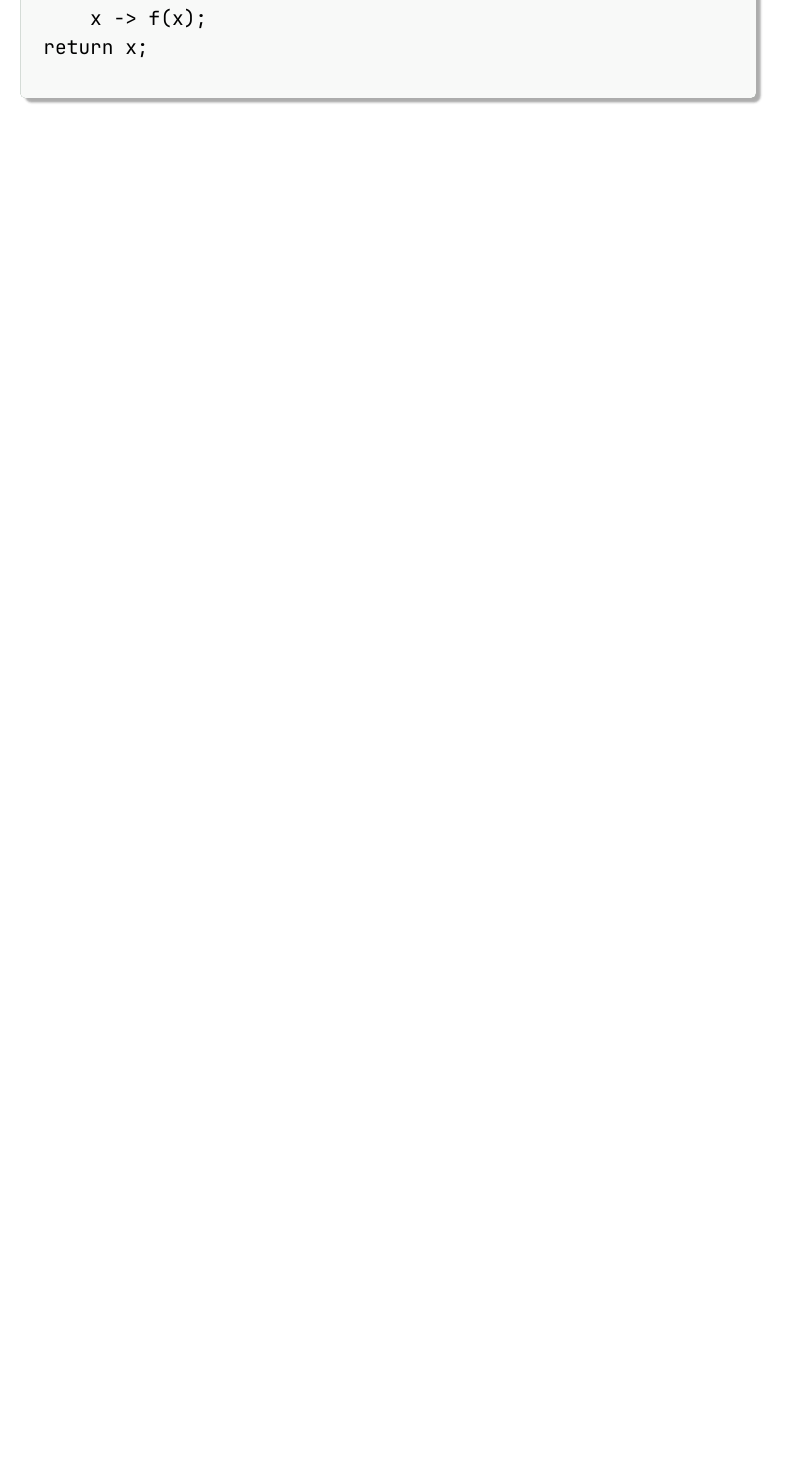
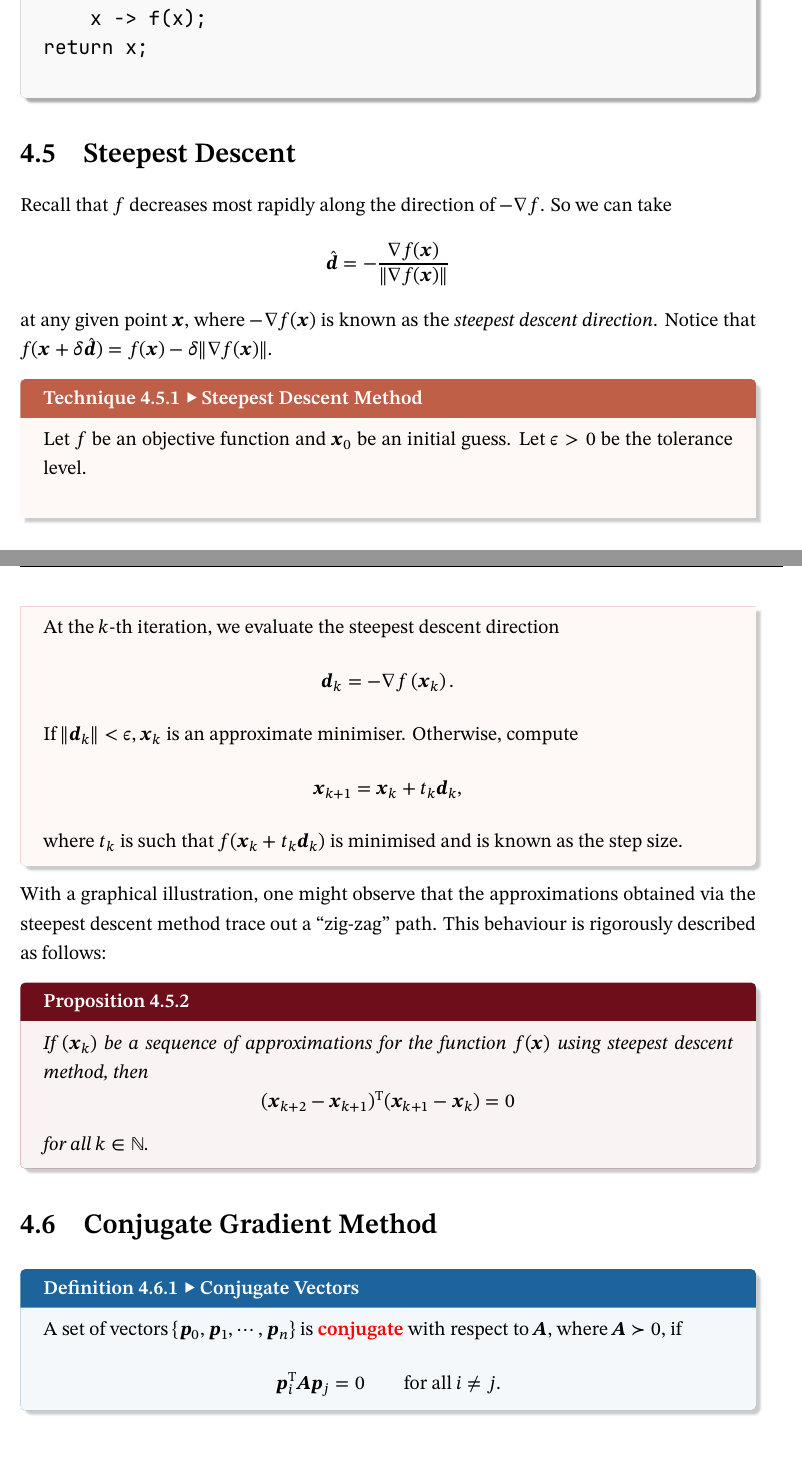
Before and after one commit to Z-Puyu/lecture-notes, a LaTeX document (Non-linear Programming.tex): part of page 20 of 20 before the commit and two parts of pages 20 and 21 of 22 after it, the two joined at a grey line, cut so that both start at the same text, the shorter picture padded with empty space. The pictures show the PDF file Non-linear Programming.pdf that the author committed with the source.

Commit message:
Lecture 12

```diff
--- a/Non-linear Programming.tex
+++ b/Non-linear Programming.tex
@@ -590,3 +590,39 @@ while the interval > tolerance, do:
 return x;
     \end{verbatim}
 \end{genbox}
+
+\section{Steepest Descent}
+Recall that $f$ decreases most rapidly along the direction of $-\nabla f$. So we can take
+\begin{equation*}
+    \hat{\mathbfit{d}} = -\frac{\nabla f(\mathbfit{x})}{\norm{\nabla f(\mathbfit{x})}}
+\end{equation*}
+at any given point $\mathbfit{x}$, where $-\nabla f(\mathbfit{x})$ is known as the \textit{steepest descent direction}. Notice that $f(\mathbfit{x} + \delta\hat{\mathbfit{d}}) = f(\mathbfit{x}) - \delta\norm{\nabla f(\mathbfit{x})}$.
+\begin{tecbox}{Steepest Descent Method}{steepestDescent}
+    Let $f$ be an objective function and $\mathbfit{x}_0$ be an initial guess. Let $\epsilon > 0$ be the tolerance level.
+    \\\\
+    At the $k$-th iteration, we evaluate the steepest descent direction
+    \begin{equation*}
+        \mathbfit{d}_k = -\nabla f\left(\mathbfit{x}_k\right).
+    \end{equation*}
+    If $\norm{\mathbfit{d}_k} < \epsilon$, $\mathbfit{x}_k$ is an approximate minimiser. Otherwise, compute
+    \begin{equation*}
+        \mathbfit{x}_{k + 1} = \mathbfit{x}_k + t_k\mathbfit{d}_k,
+    \end{equation*}
+    where $t_k$ is such that $f(\mathbfit{x}_k + t_k\mathbfit{d}_k)$ is minimised and is known as the step size.
+\end{tecbox}
+With a graphical illustration, one might observe that the approximations obtained via the steepest descent method trace out a ``zig-zag'' path. This behaviour is rigorously described as follows:
+\begin{probox}{}{zigzag}
+    If $(\mathbfit{x}_k)$ be a sequence of approximations for the function $f(\mathbfit{x})$ using steepest descent method, then
+    \begin{equation*}
+        (\mathbfit{x}_{k + 2} - \mathbfit{x}_{k + 1})^{\mathrm{T}}(\mathbfit{x}_{k + 1} - \mathbfit{x}_k) = 0
+    \end{equation*}
+    for all $k \in \N$.
+\end{probox}
+
+\section{Conjugate Gradient Method}
+\begin{dfnbox}{Conjugate Vectors}{conjVecs}
+    A set of vectors $\left\{\mathbfit{p}_0, \mathbfit{p}_1, \cdots, \mathbfit{p}_n\right\}$ is {\color{red} \textbf{conjugate}} with respect to $\mathbfit{A}$, where $\mathbfit{A} \succ 0$, if
+    \begin{equation*}
+        \mathbfit{p}_i^{\mathrm{T}}\mathbfit{Ap}_j = 0 \qquad \textrm{for all } i \neq j.
+    \end{equation*}
+\end{dfnbox}
@@ -593 +649,9 @@ return x;
+    \begin{equation*}
+        \nabla f(\mathbfit{x}^*) + \sum_{i = 1}^{m}\lambda_i\nabla g_i(\mathbfit{x}^*) + \sum_{j = 1}^{p}\mu_j\nabla h_j(\mathbfit{x}^*) = \mathbf{0},
+    \end{equation*}
+    where $\mu_j \geq 0$ for all $j \in J(\mathbfit{x}^*)$ and $\mu_j = 0$ for all $j \notin J(\mathbfit{x}^*)$.
+\end{dfnbox}
+Note that the condition for the $\mu_j$'s is equivalent to $\mu_j h_j(\mathbfit{x}^*) = 0$ for all $j \in \N^+$. The reasoning is as follows:
+
+Suppose that $h_j$ is inactive at $\mathbfit{x}^*$, then we will have $\mu_j = 0$. Otherwise, $h_j$ is active at $\mathbfit{x}^*$, and so $h_j(\mathbfit{x}^*) = 0$. Either way, $\mu_j h_j(\mathbfit{x}^*) = 0$.
 \end{document}
```
Also changed, not shown: Cheatsheets/cheatsheet.pdf (added), Cheatsheets/cheatsheet.tex (renamed from Cheatsheets/cheetsheet.tex), Cheatsheets/cheetsheet.pdf (deleted), Non-linear Programming.pdf, Non-linear Programming.tex (20 more changed lines), 11 other files.
